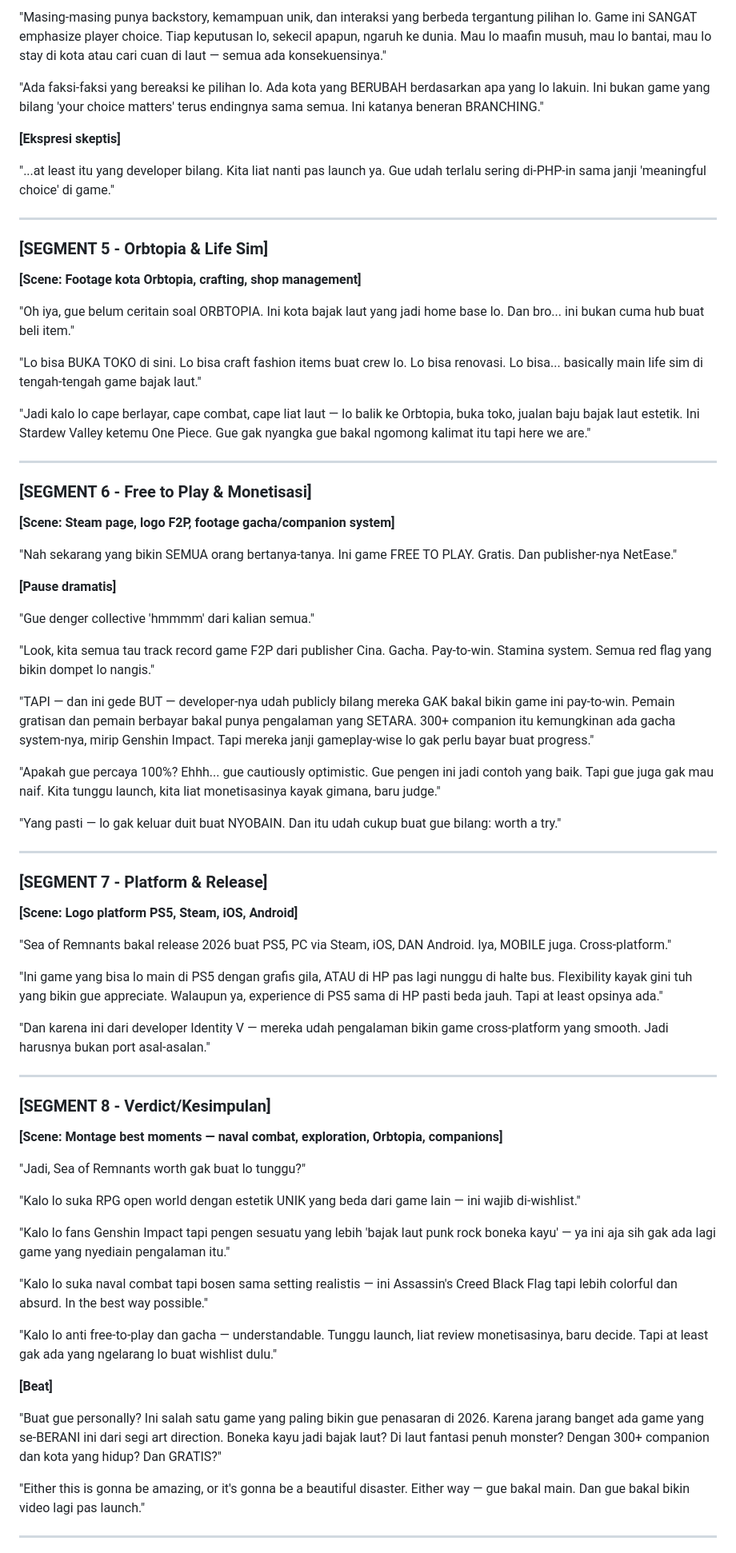
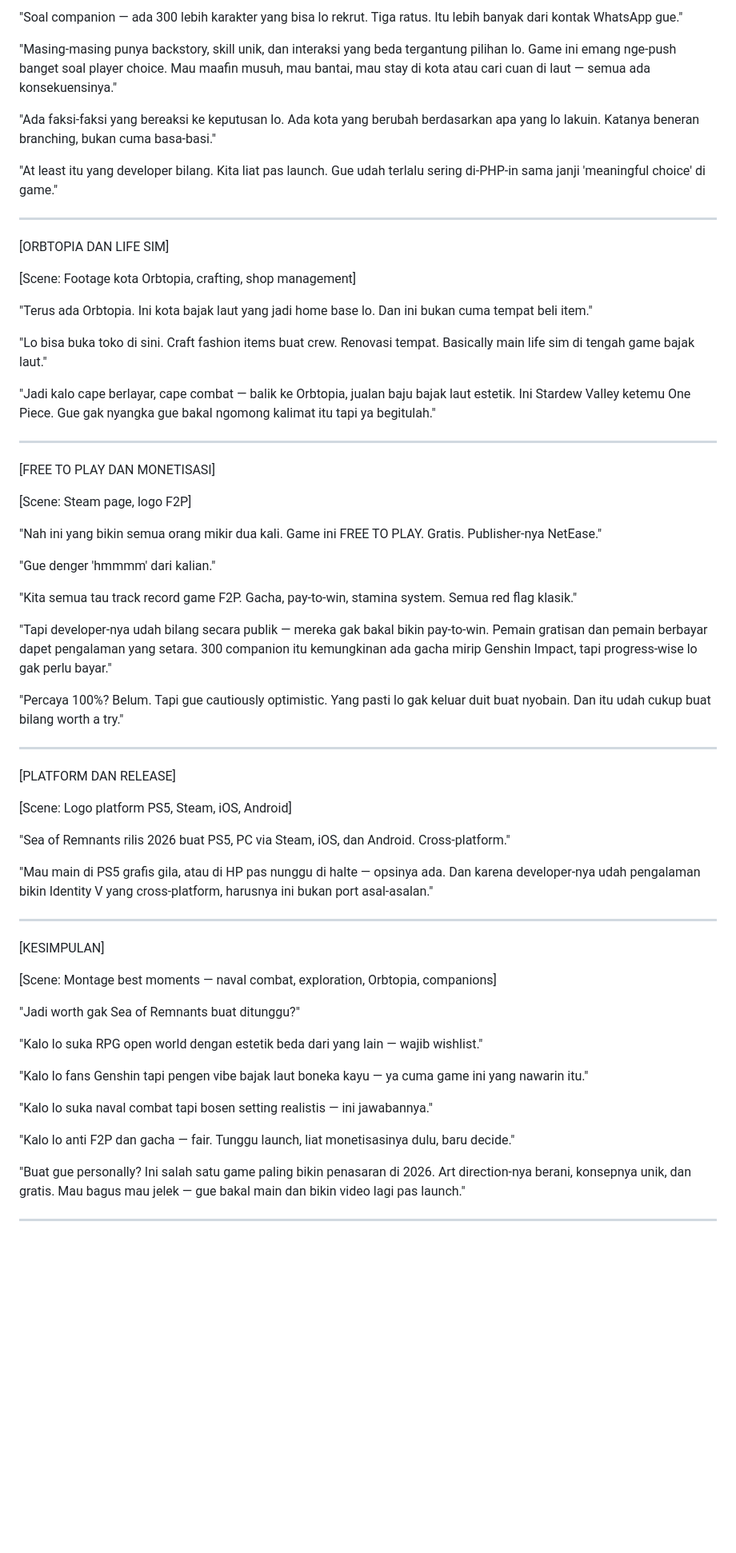
Before and after one commit to logensay62-dot/kiro-aihelping, a Markdown page: naskah-review-sea-of-remnants.md, the part around one of its changes. Shown at 80% size. Rendered like a GitHub page; blank space fills up the shorter version.

Commit message:
revisi: naskah Sea of Remnants - rapih, tanpa bold, mengalir natural

```diff
--- a/naskah-review-sea-of-remnants.md
+++ b/naskah-review-sea-of-remnants.md
@@ -73,77 +75,76 @@
 
-"Masing-masing punya backstory, kemampuan unik, dan interaksi yang berbeda tergantung pilihan lo. Game ini SANGAT emphasize player choice. Tiap keputusan lo, sekecil apapun, ngaruh ke dunia. Mau lo maafin musuh, mau lo bantai, mau lo stay di kota atau cari cuan di laut — semua ada konsekuensinya."
+"Soal companion — ada 300 lebih karakter yang bisa lo rekrut. Tiga ratus. Itu lebih banyak dari kontak WhatsApp gue."
 
-"Ada faksi-faksi yang bereaksi ke pilihan lo. Ada kota yang BERUBAH berdasarkan apa yang lo lakuin. Ini bukan game yang bilang 'your choice matters' terus endingnya sama semua. Ini katanya beneran BRANCHING."
+"Masing-masing punya backstory, skill unik, dan interaksi yang beda tergantung pilihan lo. Game ini emang nge-push banget soal player choice. Mau maafin musuh, mau bantai, mau stay di kota atau cari cuan di laut — semua ada konsekuensinya."
 
-**[Ekspresi skeptis]**
+"Ada faksi-faksi yang bereaksi ke keputusan lo. Ada kota yang berubah berdasarkan apa yang lo lakuin. Katanya beneran branching, bukan cuma basa-basi."
 
-"...at least itu yang developer bilang. Kita liat nanti pas launch ya. Gue udah terlalu sering di-PHP-in sama janji 'meaningful choice' di game."
+"At least itu yang developer bilang. Kita liat pas launch. Gue udah terlalu sering di-PHP-in sama janji 'meaningful choice' di game."
+
 
 ---
 
-### [SEGMENT 5 - Orbtopia & Life Sim]
 
-**[Scene: Footage kota Orbtopia, crafting, shop management]**
+[ORBTOPIA DAN LIFE SIM]
 
-"Oh iya, gue belum ceritain soal ORBTOPIA. Ini kota bajak laut yang jadi home base lo. Dan bro... ini bukan cuma hub buat beli item."
+[Scene: Footage kota Orbtopia, crafting, shop management]
 
-"Lo bisa BUKA TOKO di sini. Lo bisa craft fashion items buat crew lo. Lo bisa renovasi. Lo bisa... basically main life sim di tengah-tengah game bajak laut."
+"Terus ada Orbtopia. Ini kota bajak laut yang jadi home base lo. Dan ini bukan cuma tempat beli item."
 
-"Jadi kalo lo cape berlayar, cape combat, cape liat laut — lo balik ke Orbtopia, buka toko, jualan baju bajak laut estetik. Ini Stardew Valley ketemu One Piece. Gue gak nyangka gue bakal ngomong kalimat itu tapi here we are."
+"Lo bisa buka toko di sini. Craft fashion items buat crew. Renovasi tempat. Basically main life sim di tengah game bajak laut."
+
+"Jadi kalo cape berlayar, cape combat — balik ke Orbtopia, jualan baju bajak laut estetik. Ini Stardew Valley ketemu One Piece. Gue gak nyangka gue bakal ngomong kalimat itu tapi ya begitulah."
+
 
 ---
 
-### [SEGMENT 6 - Free to Play & Monetisasi]
 
-**[Scene: Steam page, logo F2P, footage gacha/companion system]**
+[FREE TO PLAY DAN MONETISASI]
 
-"Nah sekarang yang bikin SEMUA orang bertanya-tanya. Ini game FREE TO PLAY. Gratis. Dan publisher-nya NetEase."
+[Scene: Steam page, logo F2P]
 
-**[Pause dramatis]**
+"Nah ini yang bikin semua orang mikir dua kali. Game ini FREE TO PLAY. Gratis. Publisher-nya NetEase."
 
-"Gue denger collective 'hmmmm' dari kalian semua."
+"Gue denger 'hmmmm' dari kalian."
 
-"Look, kita semua tau track record game F2P dari publisher Cina. Gacha. Pay-to-win. Stamina system. Semua red flag yang bikin dompet lo nangis."
+"Kita semua tau track record game F2P. Gacha, pay-to-win, stamina system. Semua red flag klasik."
 
-"TAPI — dan ini gede BUT — developer-nya udah publicly bilang mereka GAK bakal bikin game ini pay-to-win. Pemain gratisan dan pemain berbayar bakal punya pengalaman yang SETARA. 300+ companion itu kemungkinan ada gacha system-nya, mirip Genshin Impact. Tapi mereka janji gameplay-wise lo gak perlu bayar buat progress."
+"Tapi developer-nya udah bilang secara publik — mereka gak bakal bikin pay-to-win. Pemain gratisan dan pemain berbayar dapet pengalaman yang setara. 300 companion itu kemungkinan ada gacha mirip Genshin Impact, tapi progress-wise lo gak perlu bayar."
 
-"Apakah gue percaya 100%? Ehhh... gue cautiously optimistic. Gue pengen ini jadi contoh yang baik. Tapi gue juga gak mau naif. Kita tunggu launch, kita liat monetisasinya kayak gimana, baru judge."
+"Percaya 100%? Belum. Tapi gue cautiously optimistic. Yang pasti lo gak keluar duit buat nyobain. Dan itu udah cukup buat bilang worth a try."
 
-"Yang pasti — lo gak keluar duit buat NYOBAIN. Dan itu udah cukup buat gue bilang: worth a try."
 
 ---
 
-### [SEGMENT 7 - Platform & Release]
 
-**[Scene: Logo platform PS5, Steam, iOS, Android]**
+[PLATFORM DAN RELEASE]
 
-"Sea of Remnants bakal release 2026 buat PS5, PC via Steam, iOS, DAN Android. Iya, MOBILE juga. Cross-platform."
+[Scene: Logo platform PS5, Steam, iOS, Android]
 
-"Ini game yang bisa lo main di PS5 dengan grafis gila, ATAU di HP pas lagi nunggu di halte bus. Flexibility kayak gini tuh yang bikin gue appreciate. Walaupun ya, experience di PS5 sama di HP pasti beda jauh. Tapi at least opsinya ada."
+"Sea of Remnants rilis 2026 buat PS5, PC via Steam, iOS, dan Android. Cross-platform."
 
-"Dan karena ini dari developer Identity V — mereka udah pengalaman bikin game cross-platform yang smooth. Jadi harusnya bukan port asal-asalan."
+"Mau main di PS5 grafis gila, atau di HP pas nunggu di halte — opsinya ada. Dan karena developer-nya udah pengalaman bikin Identity V yang cross-platform, harusnya ini bukan port asal-asalan."
+
 
 ---
 
-### [SEGMENT 8 - Verdict/Kesimpulan]
 
-**[Scene: Montage best moments — naval combat, exploration, Orbtopia, companions]**
+[KESIMPULAN]
 
-"Jadi, Sea of Remnants worth gak buat lo tunggu?"
+[Scene: Montage best moments — naval combat, exploration, Orbtopia, companions]
 
-"Kalo lo suka RPG open world dengan estetik UNIK yang beda dari game lain — ini wajib di-wishlist."
+"Jadi worth gak Sea of Remnants buat ditunggu?"
 
-"Kalo lo fans Genshin Impact tapi pengen sesuatu yang lebih 'bajak laut punk rock boneka kayu' — ya ini aja sih gak ada lagi game yang nyediain pengalaman itu."
+"Kalo lo suka RPG open world dengan estetik beda dari yang lain — wajib wishlist."
 
-"Kalo lo suka naval combat tapi bosen sama setting realistis — ini Assassin's Creed Black Flag tapi lebih colorful dan absurd. In the best way possible."
+"Kalo lo fans Genshin tapi pengen vibe bajak laut boneka kayu — ya cuma game ini yang nawarin itu."
 
-"Kalo lo anti free-to-play dan gacha — understandable. Tunggu launch, liat review monetisasinya, baru decide. Tapi at least gak ada yang ngelarang lo buat wishlist dulu."
+"Kalo lo suka naval combat tapi bosen setting realistis — ini jawabannya."
 
-**[Beat]**
+"Kalo lo anti F2P dan gacha — fair. Tunggu launch, liat monetisasinya dulu, baru decide."
 
-"Buat gue personally? Ini salah satu game yang paling bikin gue penasaran di 2026. Karena jarang banget ada game yang se-BERANI ini dari segi art direction. Boneka kayu jadi bajak laut? Di laut fantasi penuh monster? Dengan 300+ companion dan kota yang hidup? Dan GRATIS?"
+"Buat gue personally? Ini salah satu game paling bikin penasaran di 2026. Art direction-nya berani, konsepnya unik, dan gratis. Mau bagus mau jelek — gue bakal main dan bikin video lagi pas launch."
 
-"Either this is gonna be amazing, or it's gonna be a beautiful disaster. Either way — gue bakal main. Dan gue bakal bikin video lagi pas launch."
 
 ---
 
```
Also changed, not shown: other parts of naskah-review-sea-of-remnants.md (+51 -48 lines).
